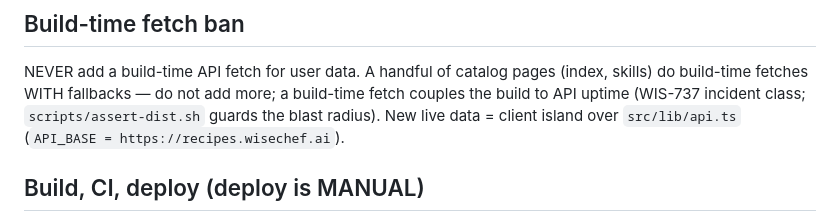
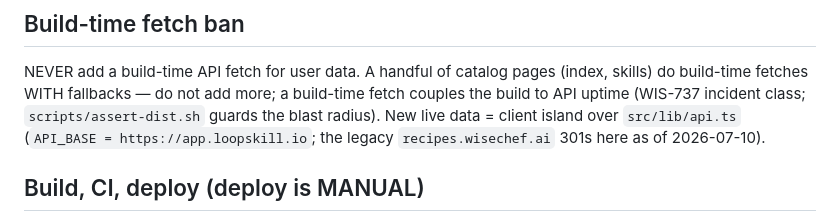
Before and after one commit to wisechef-ai/loopskill-portal, a Markdown page: CLAUDE.md, the part around the change. Rendered like a GitHub page.

```diff
--- a/CLAUDE.md
+++ b/CLAUDE.md
@@ -61,7 +61,8 @@ NEVER add a build-time API fetch for user data. A handful of catalog pages
 (index, skills) do build-time fetches WITH fallbacks — do not add more; a
 build-time fetch couples the build to API uptime (WIS-737 incident class;
 `scripts/assert-dist.sh` guards the blast radius). New live data = client
-island over `src/lib/api.ts` (`API_BASE = https://recipes.wisechef.ai`).
+island over `src/lib/api.ts` (`API_BASE = https://app.loopskill.io`; the legacy
+`recipes.wisechef.ai` 301s here as of 2026-07-10).
 
 ## Build, CI, deploy (deploy is MANUAL)
 
```
Also changed, not shown: AGENTS.md (+2 -1 lines).
